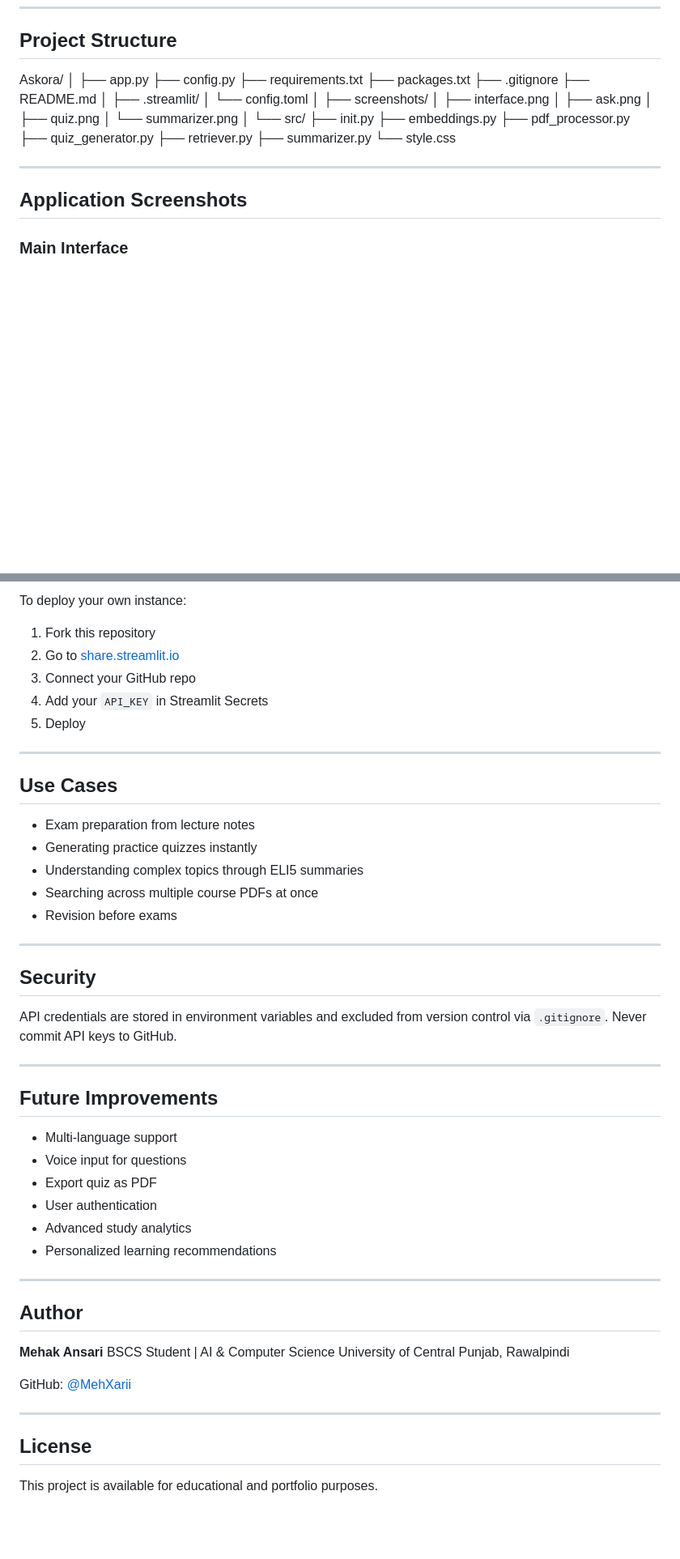
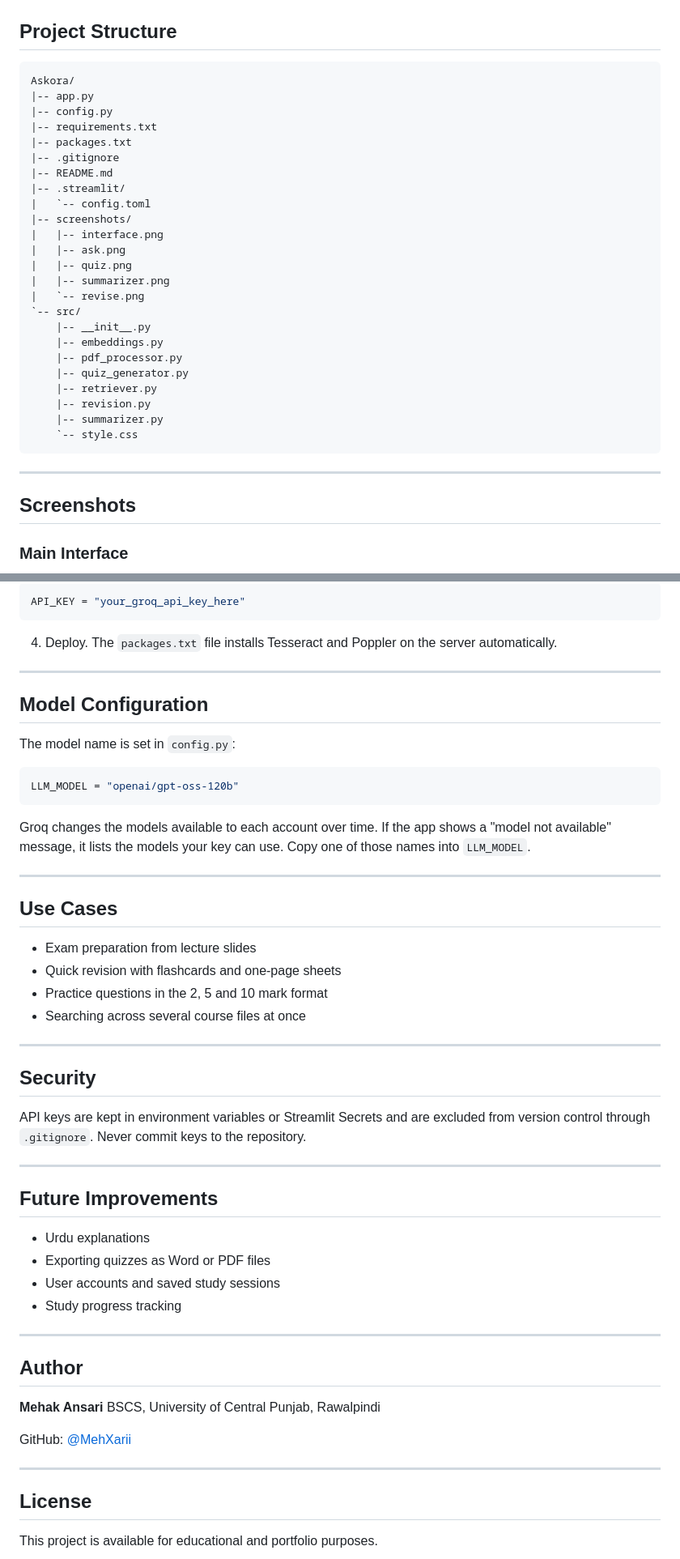
Before and after one commit to MehXarii/Askora, a Markdown page: README.md, 2 parts joined by grey strips. Shown at 81% size. GitHub-like rendering; blank space fills up the shorter version.

````diff
--- a/README.md
+++ b/README.md
@@ -66,34 +71,32 @@ Answer + Confidence Score + Source Citation
 Askora/
-│
-├── app.py
-├── config.py
-├── requirements.txt
-├── packages.txt
-├── .gitignore
-├── README.md
-│
-├── .streamlit/
-│ └── config.toml
-│
-├── screenshots/
-│ ├── interface.png
-│ ├── ask.png
-│ ├── quiz.png
-│ └── summarizer.png
-│
-└── src/
-├── init.py
-├── embeddings.py
-├── pdf_processor.py
-├── quiz_generator.py
-├── retriever.py
-├── summarizer.py
-└── style.css
-
+|-- app.py
+|-- config.py
+|-- requirements.txt
+|-- packages.txt
+|-- .gitignore
+|-- README.md
+|-- .streamlit/
+|   `-- config.toml
+|-- screenshots/
+|   |-- interface.png
+|   |-- ask.png
+|   |-- quiz.png
+|   |-- summarizer.png
+|   `-- revise.png
+`-- src/
+    |-- __init__.py
+    |-- embeddings.py
+    |-- pdf_processor.py
+    |-- quiz_generator.py
+    |-- retriever.py
+    |-- revision.py
+    |-- summarizer.py
+    `-- style.css
+```
 
 ---
 
-## Application Screenshots
+## Screenshots
 
 ### Main Interface
 ![Askora Interface](screenshots/interface.png)
@@ -154,49 +169,57 @@ Deployed on **Streamlit Cloud**.
 
-To deploy your own instance:
-1. Fork this repository
-2. Go to [share.streamlit.io](https://share.streamlit.io)
-3. Connect your GitHub repo
-4. Add your `API_KEY` in Streamlit Secrets
-5. Deploy
+```toml
+API_KEY = "your_groq_api_key_here"
+```
+
+4. Deploy. The `packages.txt` file installs Tesseract and Poppler on the server automatically.
+
+---
+
+## Model Configuration
+
+The model name is set in `config.py`:
+
+```python
+LLM_MODEL = "openai/gpt-oss-120b"
+```
+
+Groq changes the models available to each account over time. If the app shows a "model not available" message, it lists the models your key can use. Copy one of those names into `LLM_MODEL`.
 
 ---
 
 ## Use Cases
 
-- Exam preparation from lecture notes
-- Generating practice quizzes instantly
-- Understanding complex topics through ELI5 summaries
-- Searching across multiple course PDFs at once
-- Revision before exams
+- Exam preparation from lecture slides
+- Quick revision with flashcards and one-page sheets
+- Practice questions in the 2, 5 and 10 mark format
+- Searching across several course files at once
 
 ---
 
 ## Security
 
-API credentials are stored in environment variables and excluded from version control via `.gitignore`. Never commit API keys to GitHub.
+API keys are kept in environment variables or Streamlit Secrets and are excluded from version control through `.gitignore`. Never commit keys to the repository.
 
 ---
 
 ## Future Improvements
 
-- Multi-language support
-- Voice input for questions
-- Export quiz as PDF
-- User authentication
-- Advanced study analytics
-- Personalized learning recommendations
+- Urdu explanations
+- Exporting quizzes as Word or PDF files
+- User accounts and saved study sessions
+- Study progress tracking
 
 ---
 
 ## Author
 
 **Mehak Ansari**
-BSCS Student | AI & Computer Science
-University of Central Punjab, Rawalpindi
+BSCS, University of Central Punjab, Rawalpindi
 
 GitHub: [@MehXarii](https://github.com/MehXarii)
 
 ---
+
 ## License
 
 This project is available for educational and portfolio purposes.
````
Also changed, not shown: other parts of README.md (+56 -39 lines), screenshots/revise.png (added).
